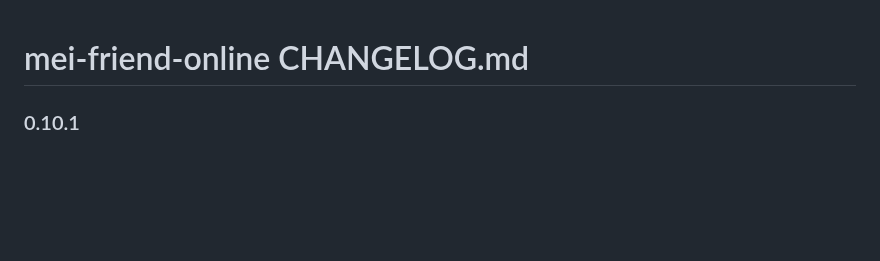
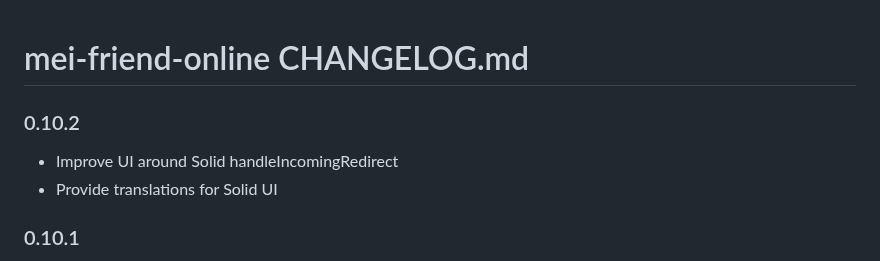
Before and after one commit to mei-friend/mei-friend, a Markdown page: CHANGELOG.md, the part around the change. GitHub-like rendering; blank space fills up the shorter version.

Commit message:
Update changelog

```diff
--- a/CHANGELOG.md
+++ b/CHANGELOG.md
@@ -1,4 +1,8 @@
 # mei-friend-online CHANGELOG.md
+
+### 0.10.2
+* Improve UI around Solid handleIncomingRedirect
+* Provide translations for Solid UI
 
 ### 0.10.1
 * Fix contextual enabling / disabling of stand-off annotation interface
```
